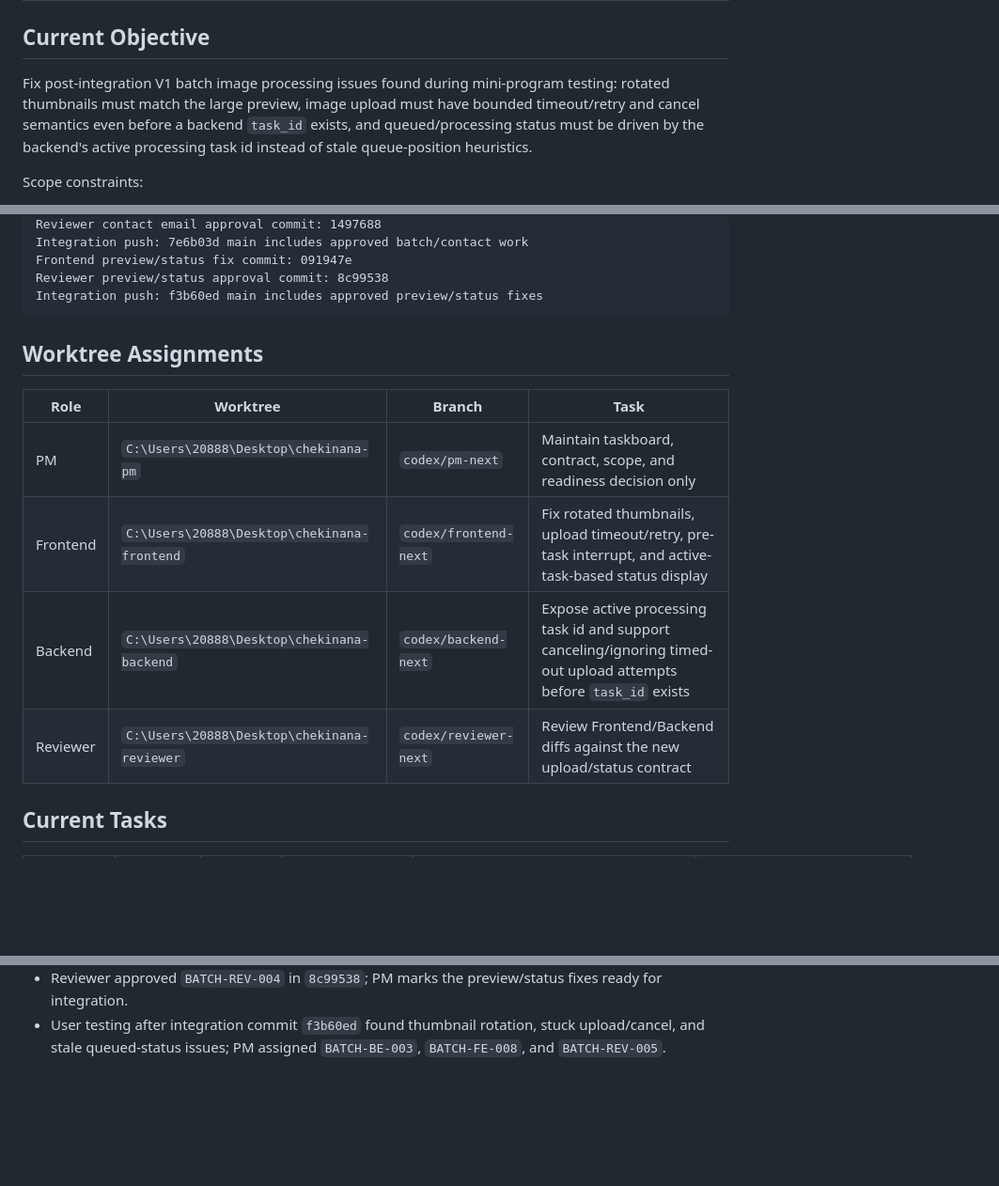
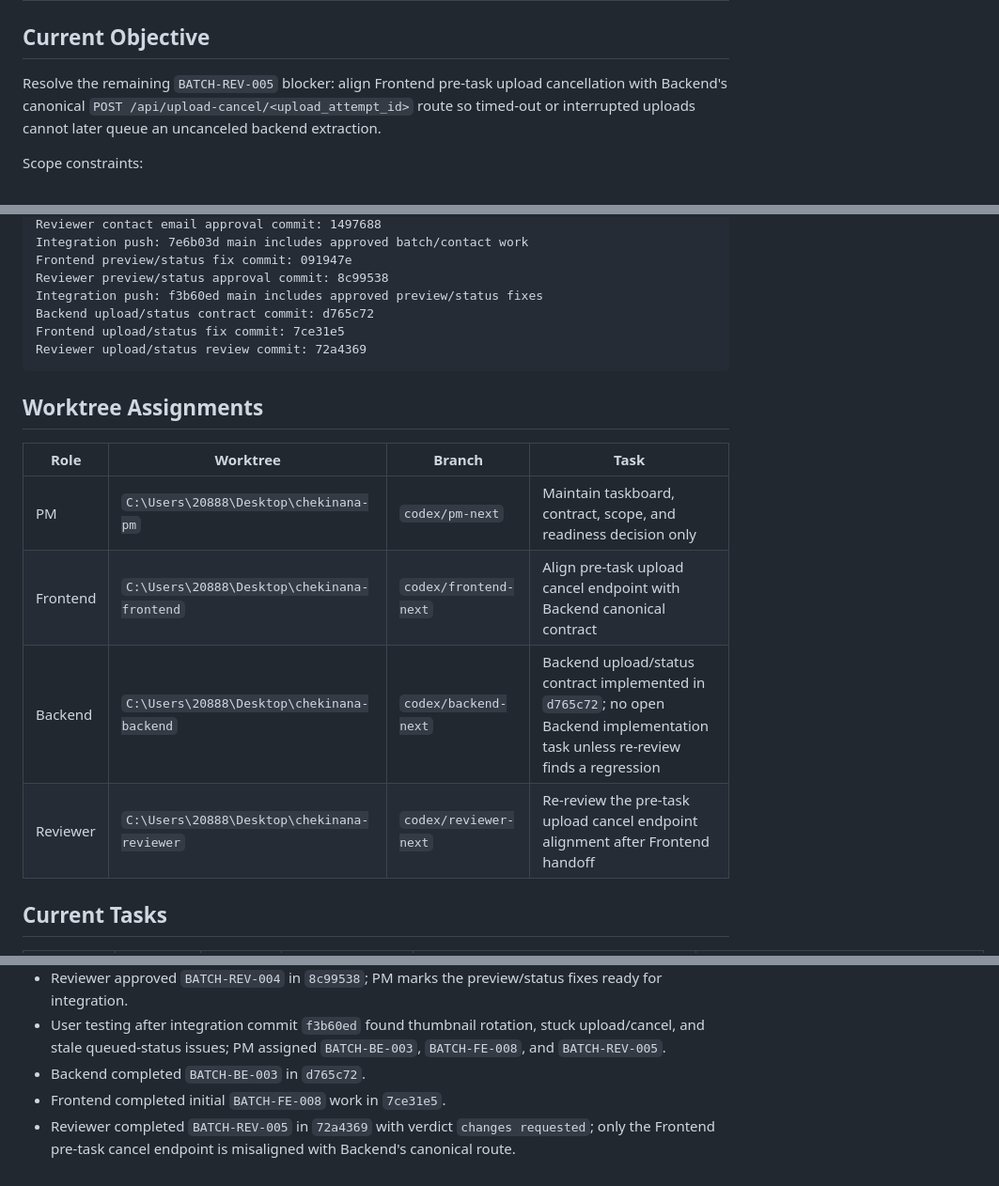
Before and after one commit to czhovo/chekinana, a Markdown page: docs/agents/taskboard.md, 3 parts joined by grey strips. Shown at 94% size. Rendered like a GitHub page; blank space fills up the shorter version.

Commit message:
docs: align upload cancel endpoint task

````diff
--- a/docs/agents/taskboard.md
+++ b/docs/agents/taskboard.md
@@ -2,7 +2,7 @@
 
 ## Current Objective
 
-Fix post-integration V1 batch image processing issues found during mini-program testing: rotated thumbnails must match the large preview, image upload must have bounded timeout/retry and cancel semantics even before a backend `task_id` exists, and queued/processing status must be driven by the backend's active processing task id instead of stale queue-position heuristics.
+Resolve the remaining `BATCH-REV-005` blocker: align Frontend pre-task upload cancellation with Backend's canonical `POST /api/upload-cancel/<upload_attempt_id>` route so timed-out or interrupted uploads cannot later queue an uncanceled backend extraction.
 
 Scope constraints:
 
@@ -39,6 +39,9 @@ Integration push: 7e6b03d main includes approved batch/contact work
 Frontend preview/status fix commit: 091947e
 Reviewer preview/status approval commit: 8c99538
 Integration push: f3b60ed main includes approved preview/status fixes
+Backend upload/status contract commit: d765c72
+Frontend upload/status fix commit: 7ce31e5
+Reviewer upload/status review commit: 72a4369
 ```
 
 ## Worktree Assignments
@@ -46,9 +49,9 @@ Integration push: f3b60ed main includes approved preview/status fixes
 | Role | Worktree | Branch | Task |
 |---|---|---|---|
 | PM | `C:\Users\20888\Desktop\chekinana-pm` | `codex/pm-next` | Maintain taskboard, contract, scope, and readiness decision only |
-| Frontend | `C:\Users\20888\Desktop\chekinana-frontend` | `codex/frontend-next` | Fix rotated thumbnails, upload timeout/retry, pre-task interrupt, and active-task-based status display |
-| Backend | `C:\Users\20888\Desktop\chekinana-backend` | `codex/backend-next` | Expose active processing task id and support canceling/ignoring timed-out upload attempts before `task_id` exists |
-| Reviewer | `C:\Users\20888\Desktop\chekinana-reviewer` | `codex/reviewer-next` | Review Frontend/Backend diffs against the new upload/status contract |
+| Frontend | `C:\Users\20888\Desktop\chekinana-frontend` | `codex/frontend-next` | Align pre-task upload cancel endpoint with Backend canonical contract |
+| Backend | `C:\Users\20888\Desktop\chekinana-backend` | `codex/backend-next` | Backend upload/status contract implemented in `d765c72`; no open Backend implementation task unless re-review finds a regression |
+| Reviewer | `C:\Users\20888\Desktop\chekinana-reviewer` | `codex/reviewer-next` | Re-review the pre-task upload cancel endpoint alignment after Frontend handoff |
 
 ## Current Tasks
 
@@ -200,3 +207,6 @@ Contact email contract:
 - Frontend completed `BATCH-FE-007` in `091947e`.
 - Reviewer approved `BATCH-REV-004` in `8c99538`; PM marks the preview/status fixes ready for integration.
 - User testing after integration commit `f3b60ed` found thumbnail rotation, stuck upload/cancel, and stale queued-status issues; PM assigned `BATCH-BE-003`, `BATCH-FE-008`, and `BATCH-REV-005`.
+- Backend completed `BATCH-BE-003` in `d765c72`.
+- Frontend completed initial `BATCH-FE-008` work in `7ce31e5`.
+- Reviewer completed `BATCH-REV-005` in `72a4369` with verdict `changes requested`; only the Frontend pre-task cancel endpoint is misaligned with Backend's canonical route.
````
Also changed, not shown: other parts of docs/agents/taskboard.md (+7 -3 lines).
